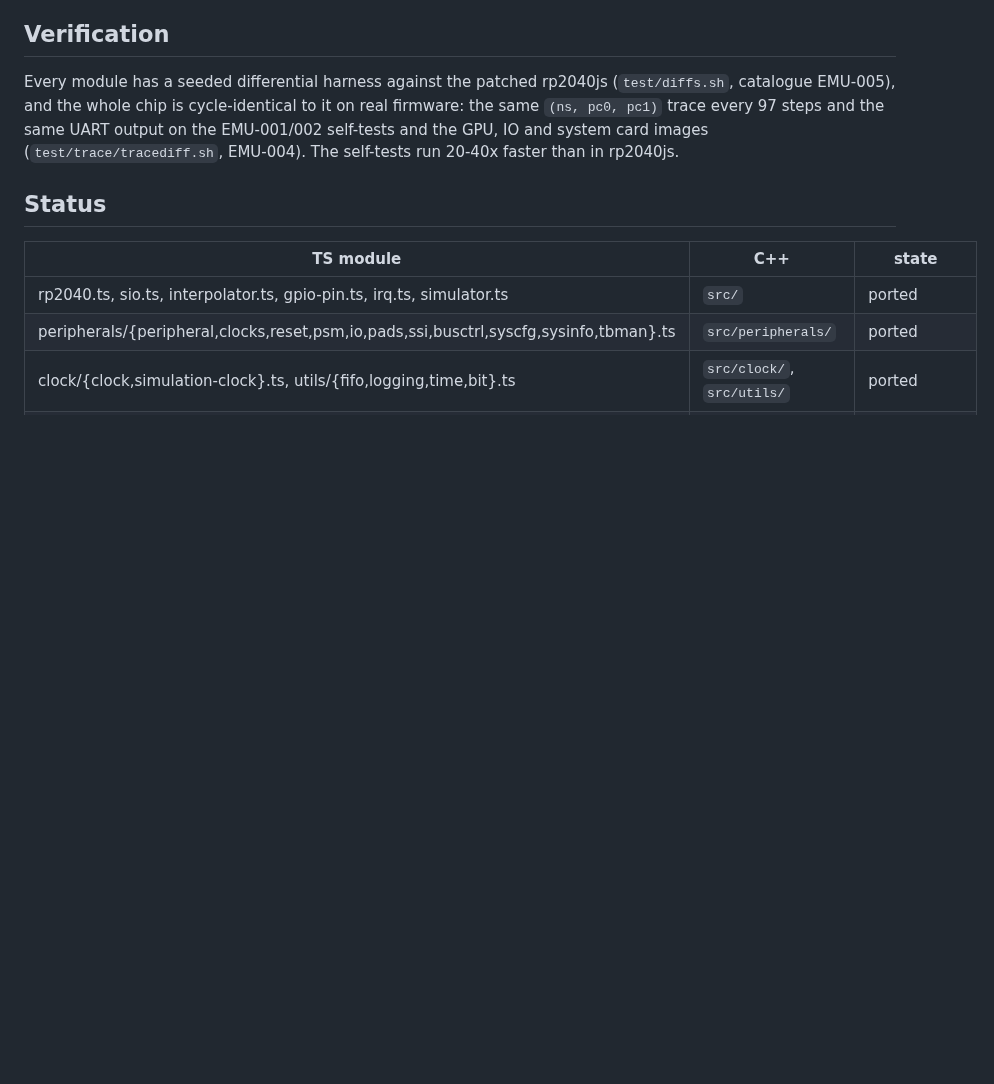
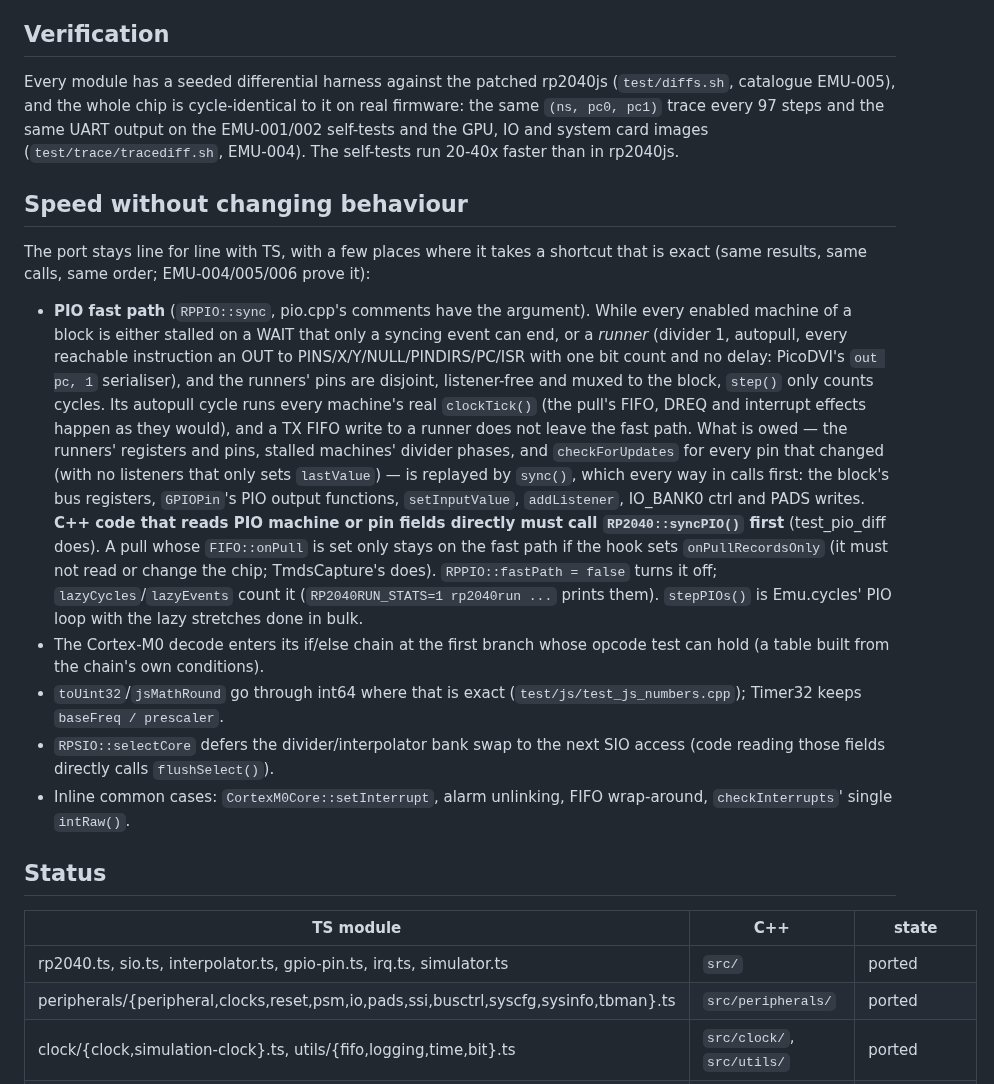
Before and after one commit to depletionmode/cupc8, a Markdown page: emu/rp2040/README.md, the part around the change. Drawn GitHub-style; blank space fills up the shorter version.

Commit message:
emu/rp2040 README: the exact shortcuts and the PIO fast path's contract
Co-Authored-By: Claude Opus 5.5 <noreply@anthropic.com>
Claude-Session: https://claude.ai/code/session_01TrdkzTurTEC7UrGMsKT258

```diff
--- a/emu/rp2040/README.md
+++ b/emu/rp2040/README.md
@@ -67,6 +67,42 @@ it on real firmware: the same `(ns, pc0, pc1)` trace every 97 steps and the
 same UART output on the EMU-001/002 self-tests and the GPU, IO and system card
 images (`test/trace/tracediff.sh`, EMU-004). The self-tests run 20-40x faster
 than in rp2040js.
+
+## Speed without changing behaviour
+
+The port stays line for line with TS, with a few places where it takes a
+shortcut that is exact (same results, same calls, same order; EMU-004/005/006
+prove it):
+
+- **PIO fast path** (`RPPIO::sync`, pio.cpp's comments have the argument).
+  While every enabled machine of a block is either stalled on a WAIT that
+  only a syncing event can end, or a *runner* (divider 1, autopull, every
+  reachable instruction an OUT to PINS/X/Y/NULL/PINDIRS/PC/ISR with one bit
+  count and no delay: PicoDVI's `out pc, 1` serialiser), and the runners'
+  pins are disjoint, listener-free and muxed to the block, `step()` only
+  counts cycles. Its autopull cycle runs every machine's real `clockTick()`
+  (the pull's FIFO, DREQ and interrupt effects happen as they would), and a
+  TX FIFO write to a runner does not leave the fast path. What is owed —
+  the runners' registers and pins, stalled machines' divider phases, and
+  `checkForUpdates` for every pin that changed (with no listeners that only
+  sets `lastValue`) — is replayed by `sync()`, which every way in calls
+  first: the block's bus registers, `GPIOPin`'s PIO output functions,
+  `setInputValue`, `addListener`, IO_BANK0 ctrl and PADS writes. **C++ code
+  that reads PIO machine or pin fields directly must call
+  `RP2040::syncPIO()` first** (test_pio_diff does). A pull whose
+  `FIFO::onPull` is set only stays on the fast path if the hook sets
+  `onPullRecordsOnly` (it must not read or change the chip; TmdsCapture's
+  does). `RPPIO::fastPath = false` turns it off; `lazyCycles`/`lazyEvents`
+  count it (`RP2040RUN_STATS=1 rp2040run ...` prints them). `stepPIOs()` is
+  Emu.cycles' PIO loop with the lazy stretches done in bulk.
+- The Cortex-M0 decode enters its if/else chain at the first branch whose
+  opcode test can hold (a table built from the chain's own conditions).
+- `toUint32`/`jsMathRound` go through int64 where that is exact
+  (`test/js/test_js_numbers.cpp`); Timer32 keeps `baseFreq / prescaler`.
+- `RPSIO::selectCore` defers the divider/interpolator bank swap to the next
+  SIO access (code reading those fields directly calls `flushSelect()`).
+- Inline common cases: `CortexM0Core::setInterrupt`, alarm unlinking, FIFO
+  wrap-around, `checkInterrupts`' single `intRaw()`.
 
 ## Status
 
```
